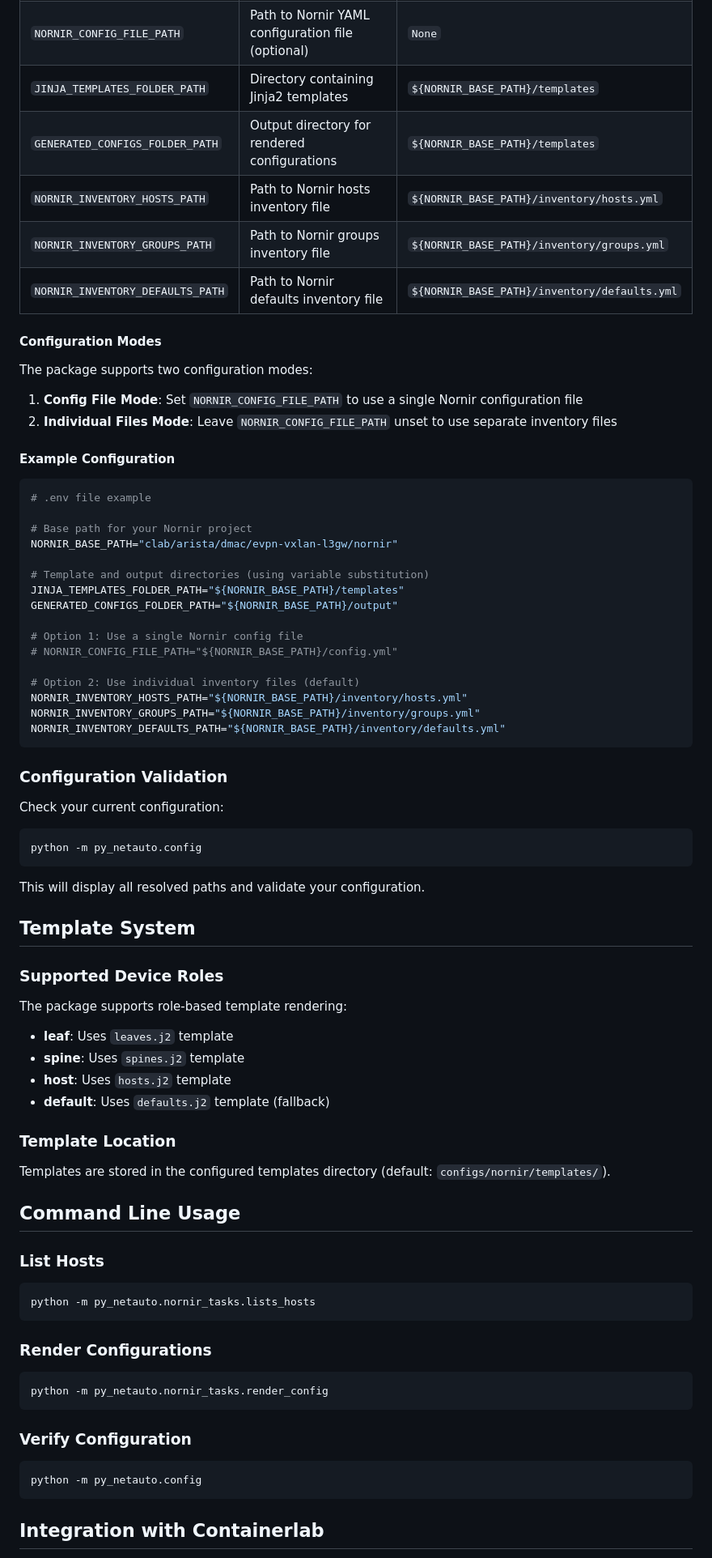
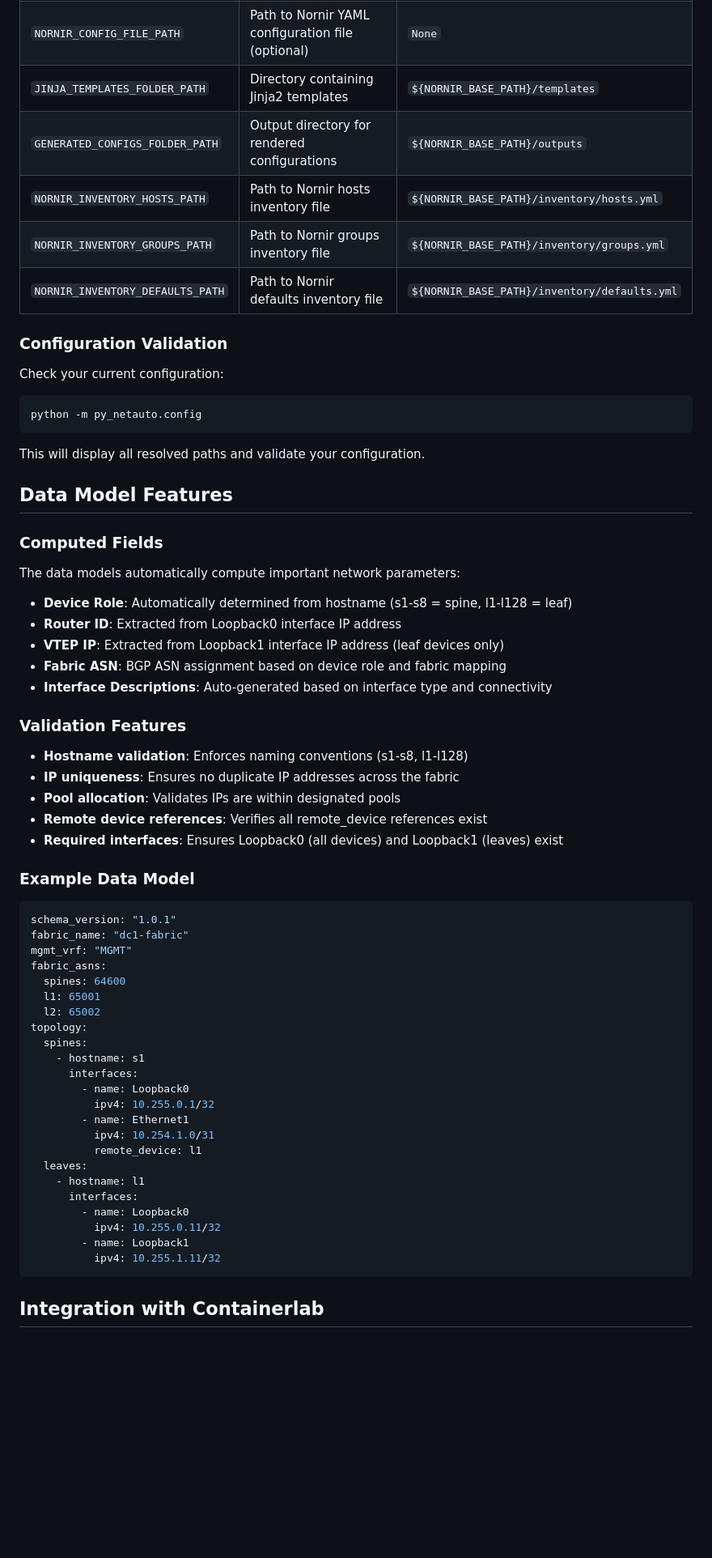
Before and after one commit to danielmacuare/dmac-clab, a Markdown page: py_netauto/README.md, the part around one of its changes. Shown at 81% size. GitHub-like rendering; blank space fills up the shorter version.

````diff
--- a/py_netauto/README.md
+++ b/py_netauto/README.md
@@ -120,38 +199,10 @@ All paths can be relative (to project root where `pyproject.toml` is located) or
 | `NORNIR_BASE_PATH` | Base directory for Nornir project files | `configs/nornir` |
 | `NORNIR_CONFIG_FILE_PATH` | Path to Nornir YAML configuration file (optional) | `None` |
 | `JINJA_TEMPLATES_FOLDER_PATH` | Directory containing Jinja2 templates | `${NORNIR_BASE_PATH}/templates` |
-| `GENERATED_CONFIGS_FOLDER_PATH` | Output directory for rendered configurations | `${NORNIR_BASE_PATH}/templates` |
+| `GENERATED_CONFIGS_FOLDER_PATH` | Output directory for rendered configurations | `${NORNIR_BASE_PATH}/outputs` |
 | `NORNIR_INVENTORY_HOSTS_PATH` | Path to Nornir hosts inventory file | `${NORNIR_BASE_PATH}/inventory/hosts.yml` |
 | `NORNIR_INVENTORY_GROUPS_PATH` | Path to Nornir groups inventory file | `${NORNIR_BASE_PATH}/inventory/groups.yml` |
 | `NORNIR_INVENTORY_DEFAULTS_PATH` | Path to Nornir defaults inventory file | `${NORNIR_BASE_PATH}/inventory/defaults.yml` |
-
-#### Configuration Modes
-
-The package supports two configuration modes:
-
-1. **Config File Mode**: Set `NORNIR_CONFIG_FILE_PATH` to use a single Nornir configuration file
-2. **Individual Files Mode**: Leave `NORNIR_CONFIG_FILE_PATH` unset to use separate inventory files
-
-#### Example Configuration
-
-```bash
-# .env file example
-
-# Base path for your Nornir project
-NORNIR_BASE_PATH="clab/arista/dmac/evpn-vxlan-l3gw/nornir"
-
-# Template and output directories (using variable substitution)
-JINJA_TEMPLATES_FOLDER_PATH="${NORNIR_BASE_PATH}/templates"
-GENERATED_CONFIGS_FOLDER_PATH="${NORNIR_BASE_PATH}/output"
-
-# Option 1: Use a single Nornir config file
-# NORNIR_CONFIG_FILE_PATH="${NORNIR_BASE_PATH}/config.yml"
-
-# Option 2: Use individual inventory files (default)
-NORNIR_INVENTORY_HOSTS_PATH="${NORNIR_BASE_PATH}/inventory/hosts.yml"
-NORNIR_INVENTORY_GROUPS_PATH="${NORNIR_BASE_PATH}/inventory/groups.yml"
-NORNIR_INVENTORY_DEFAULTS_PATH="${NORNIR_BASE_PATH}/inventory/defaults.yml"
-```
 
 ### Configuration Validation
 
@@ -162,36 +213,52 @@ python -m py_netauto.config
 
 This will display all resolved paths and validate your configuration.
 
-## Template System
+## Data Model Features
 
-### Supported Device Roles
+### Computed Fields
 
-The package supports role-based template rendering:
+The data models automatically compute important network parameters:
 
-- **leaf**: Uses `leaves.j2` template
-- **spine**: Uses `spines.j2` template
-- **host**: Uses `hosts.j2` template
-- **default**: Uses `defaults.j2` template (fallback)
+- **Device Role**: Automatically determined from hostname (s1-s8 = spine, l1-l128 = leaf)
+- **Router ID**: Extracted from Loopback0 interface IP address
+- **VTEP IP**: Extracted from Loopback1 interface IP address (leaf devices only)
+- **Fabric ASN**: BGP ASN assignment based on device role and fabric mapping
+- **Interface Descriptions**: Auto-generated based on interface type and connectivity
 
-### Template Location
+### Validation Features
 
-Templates are stored in the configured templates directory (default: `configs/nornir/templates/`).
+- **Hostname validation**: Enforces naming conventions (s1-s8, l1-l128)
+- **IP uniqueness**: Ensures no duplicate IP addresses across the fabric
+- **Pool allocation**: Validates IPs are within designated pools
+- **Remote device references**: Verifies all remote_device references exist
+- **Required interfaces**: Ensures Loopback0 (all devices) and Loopback1 (leaves) exist
 
-## Command Line Usage
+### Example Data Model
 
-### List Hosts
-```bash
-python -m py_netauto.nornir_tasks.lists_hosts
-```
-
-### Render Configurations
-```bash
-python -m py_netauto.nornir_tasks.render_config
-```
-
-### Verify Configuration
-```bash
-python -m py_netauto.config
+```yaml
+schema_version: "1.0.1"
+fabric_name: "dc1-fabric"
+mgmt_vrf: "MGMT"
+fabric_asns:
+  spines: 64600
+  l1: 65001
+  l2: 65002
+topology:
+  spines:
+    - hostname: s1
+      interfaces:
+        - name: Loopback0
+          ipv4: 10.255.0.1/32
+        - name: Ethernet1
+          ipv4: 10.254.1.0/31
+          remote_device: l1
+  leaves:
+    - hostname: l1
+      interfaces:
+        - name: Loopback0
+          ipv4: 10.255.0.11/32
+        - name: Loopback1
+          ipv4: 10.255.1.11/32
 ```
 
 ## Integration with Containerlab
````
Also changed, not shown: other parts of py_netauto/README.md (+161 -70 lines).
